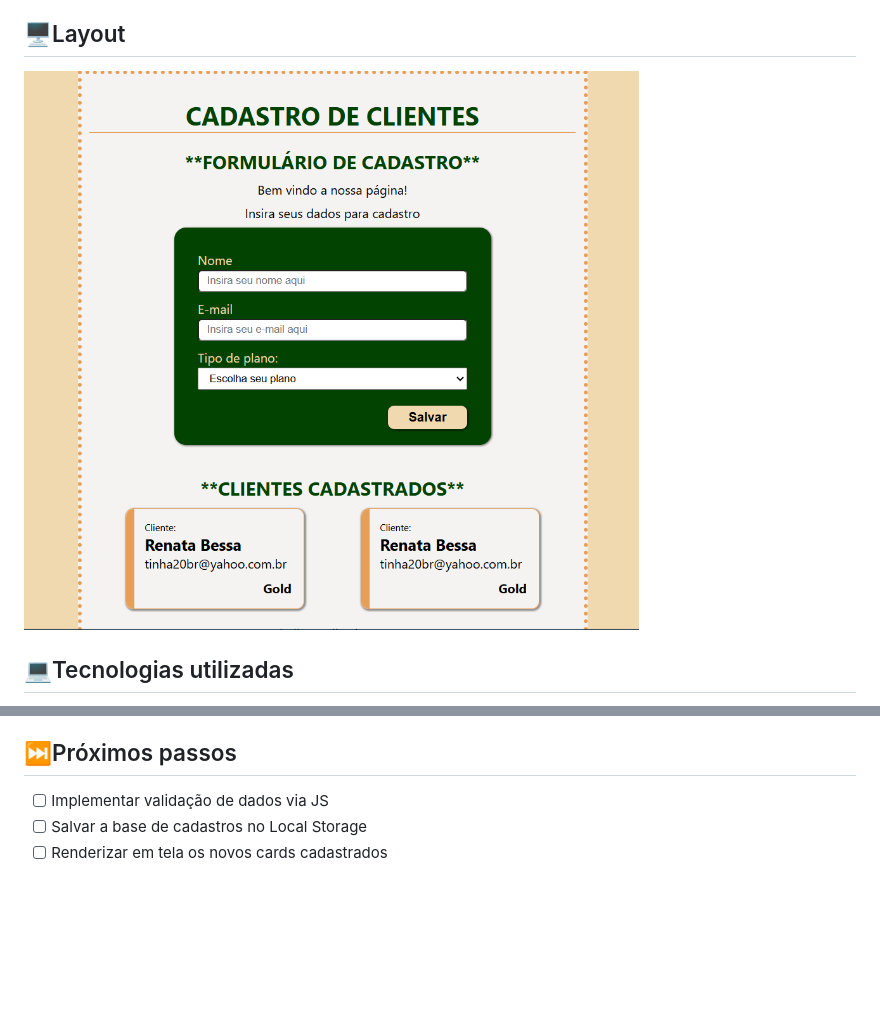
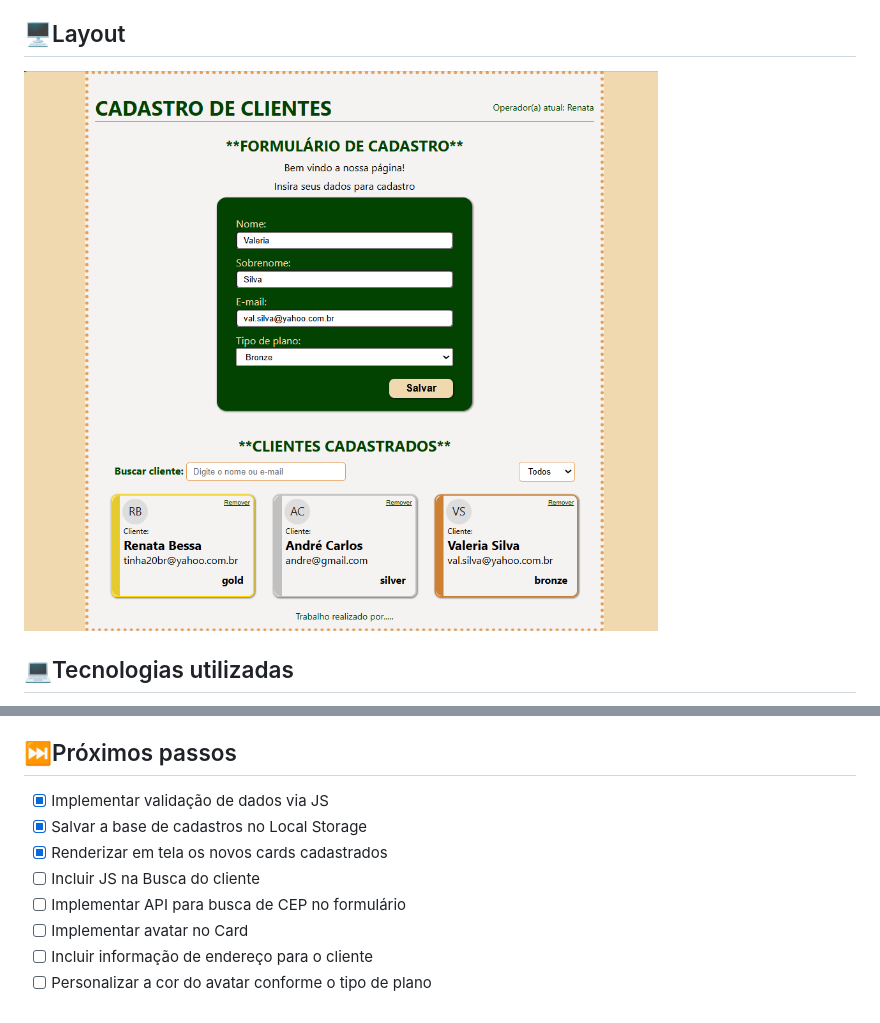
Before and after one commit to renatabessa/CaixaVerso_JS-DOM, a Markdown page: README.md, 2 parts joined by grey strips. GitHub-like rendering; pictures changed too: assets/tela_cadastro.png; blank space fills up the shorter version.

```diff
--- a/README.md
+++ b/README.md
@@ -33,8 +33,13 @@ Este projeto está em constante desenvolvimento, com adição de funcionalidades
 
 ## ⏭️Próximos passos
 
-- [ ] Implementar validação de dados via JS
-- [ ] Salvar a base de cadastros no Local Storage
-- [ ] Renderizar em tela os novos cards cadastrados
+- [x] Implementar validação de dados via JS
+- [x] Salvar a base de cadastros no Local Storage
+- [x] Renderizar em tela os novos cards cadastrados
+- [ ] Incluir JS na Busca do cliente
+- [ ] Implementar API para busca de CEP no formulário
+- [ ] Implementar avatar no Card
+- [ ] Incluir informação de endereço para o cliente
+- [ ] Personalizar a cor do avatar conforme o tipo de plano
 
 [pessoas-autoras]: pessoas-autora
```
Also changed, not shown: 3 other files.
